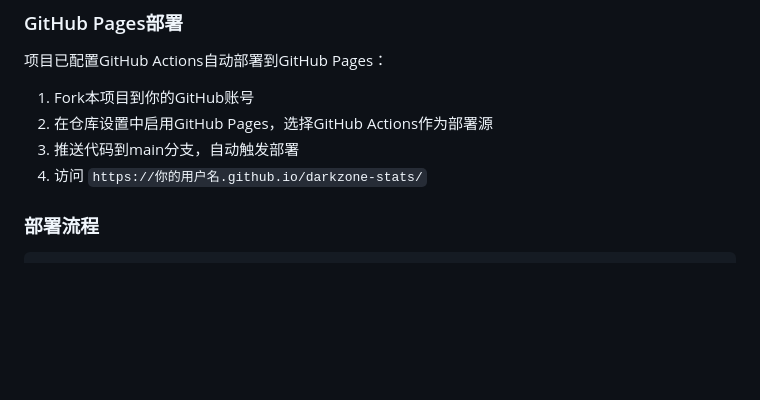
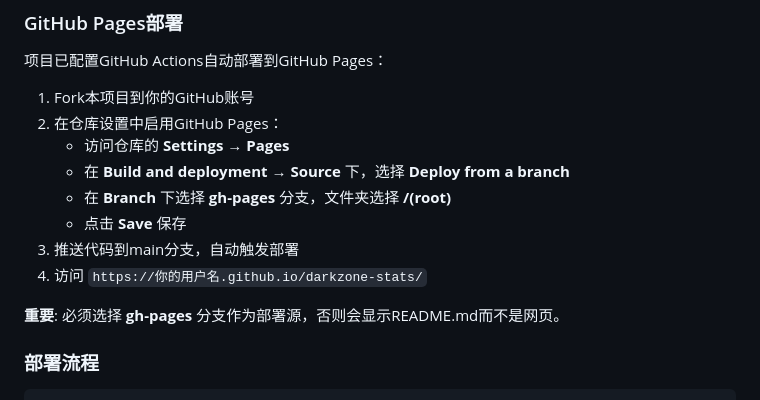
Before and after one commit to ailoviupi/darkzone-stats, a Markdown page: README.md, the part around the change. GitHub-like rendering; blank space fills up the shorter version.

Commit message:
Update README with correct GitHub Pages setup instructions

```diff
--- a/README.md
+++ b/README.md
@@ -88,9 +88,15 @@ npx http-server public -p 8000
 项目已配置GitHub Actions自动部署到GitHub Pages：
 
 1. Fork本项目到你的GitHub账号
-2. 在仓库设置中启用GitHub Pages，选择GitHub Actions作为部署源
+2. 在仓库设置中启用GitHub Pages：
+   - 访问仓库的 **Settings** → **Pages**
+   - 在 **Build and deployment** → **Source** 下，选择 **Deploy from a branch**
+   - 在 **Branch** 下选择 **gh-pages** 分支，文件夹选择 **/(root)**
+   - 点击 **Save** 保存
 3. 推送代码到main分支，自动触发部署
 4. 访问 `https://你的用户名.github.io/darkzone-stats/`
+
+**重要**: 必须选择 **gh-pages** 分支作为部署源，否则会显示README.md而不是网页。
 
 ### 部署流程
 
```
